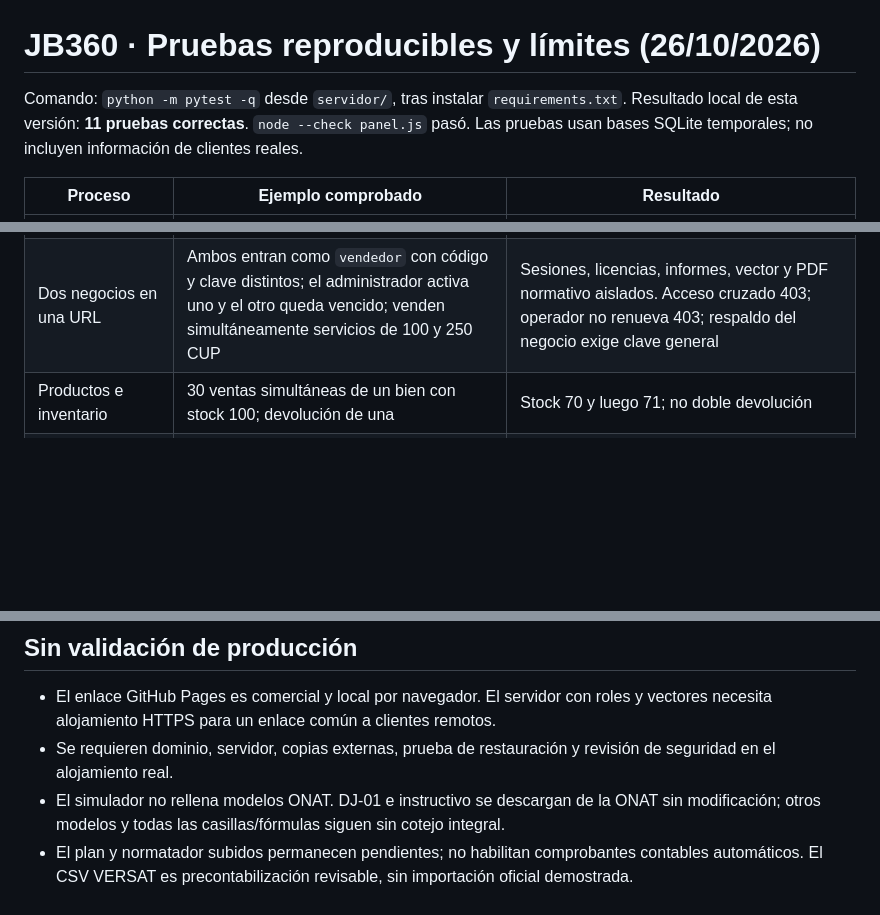
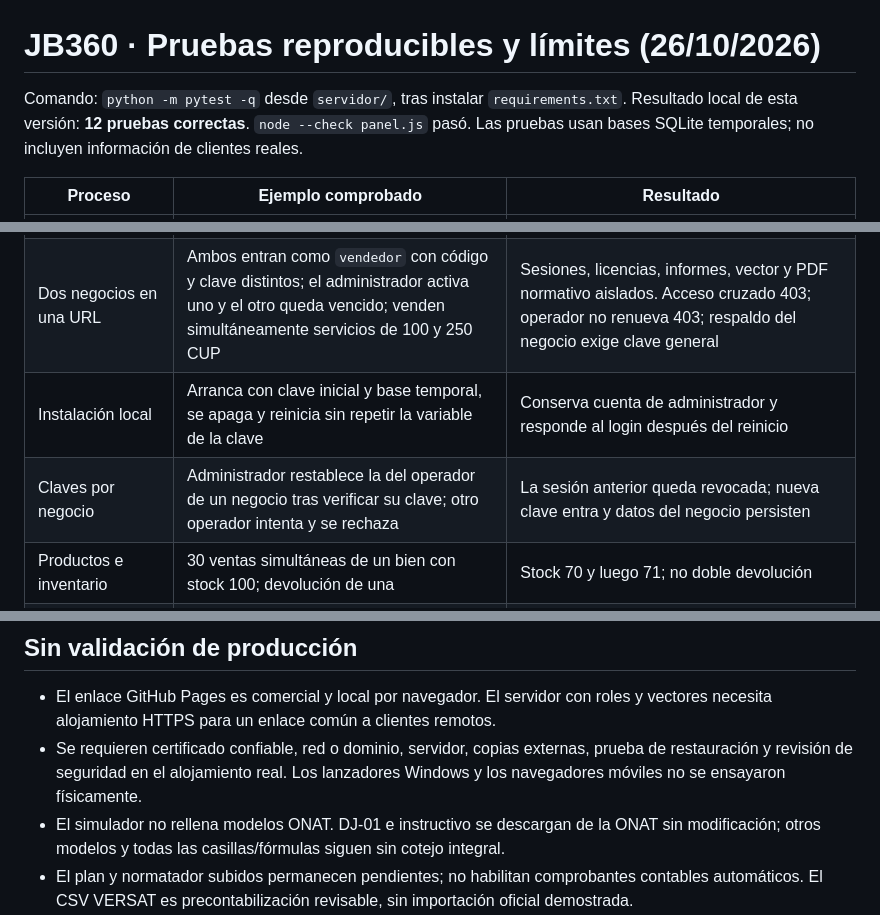
Before and after one commit to jbc76030-create/JB360, a Markdown page: servidor/PRUEBAS_Y_ALCANCE.md, 3 parts joined by grey strips. Drawn GitHub-style; blank space fills up the shorter version.

Commit message:
Instalación local por cliente y claves: PRUEBAS_Y_ALCANCE.md

```diff
--- a/servidor/PRUEBAS_Y_ALCANCE.md
+++ b/servidor/PRUEBAS_Y_ALCANCE.md
@@ -1,6 +1,6 @@
 # JB360 · Pruebas reproducibles y límites (26/10/2026)
 
-Comando: `python -m pytest -q` desde `servidor/`, tras instalar `requirements.txt`. Resultado local de esta versión: **11 pruebas correctas**. `node --check panel.js` pasó. Las pruebas usan bases SQLite temporales; no incluyen información de clientes reales.
+Comando: `python -m pytest -q` desde `servidor/`, tras instalar `requirements.txt`. Resultado local de esta versión: **12 pruebas correctas**. `node --check panel.js` pasó. Las pruebas usan bases SQLite temporales; no incluyen información de clientes reales.
 
 | Proceso | Ejemplo comprobado | Resultado |
 |---|---|---|
@@ -8,6 +8,8 @@ Comando: `python -m pytest -q` desde `servidor/`, tras instalar `requirements.tx
 | Licencia semestral | Pago confirmado con referencia; repetición de la referencia y renovación de 12 meses | Seis meses; referencia repetida 409; 12 meses 422; operador vencido 402 |
 | Dos clientes independientes | Dos procesos y bases A/B: se activa A, se carga su vector y vende 100 CUP; B queda vencido y sin esos datos | Licencias, sesiones, vectores y ventas separados |
 | Dos negocios en una URL | Ambos entran como `vendedor` con código y clave distintos; el administrador activa uno y el otro queda vencido; venden simultáneamente servicios de 100 y 250 CUP | Sesiones, licencias, informes, vector y PDF normativo aislados. Acceso cruzado 403; operador no renueva 403; respaldo del negocio exige clave general |
+| Instalación local | Arranca con clave inicial y base temporal, se apaga y reinicia sin repetir la variable de la clave | Conserva cuenta de administrador y responde al login después del reinicio |
+| Claves por negocio | Administrador restablece la del operador de un negocio tras verificar su clave; otro operador intenta y se rechaza | La sesión anterior queda revocada; nueva clave entra y datos del negocio persisten |
 | Productos e inventario | 30 ventas simultáneas de un bien con stock 100; devolución de una | Stock 70 y luego 71; no doble devolución |
 | Servicio y pagos | Servicio de 150 CUP, costo 30; venta con efectivo/transferencia; reversión de servicio | Informe desglosa servicio; margen 120 antes de reversión; devolución no altera inventario |
 | Fecha de Cuba | Servicio vendido a las 01:00 UTC del 1/10 y anulado a las 05:00 UTC | Venta corresponde al 30/9 local y devolución al 1/10 |
@@ -22,7 +24,7 @@ También se ejecutó una prueba HTTP real: arranque, entrada de administrador, a
 ## Sin validación de producción
 
 - El enlace GitHub Pages es comercial y local por navegador. El servidor con roles y vectores necesita alojamiento HTTPS para un enlace común a clientes remotos.
-- Se requieren dominio, servidor, copias externas, prueba de restauración y revisión de seguridad en el alojamiento real.
+- Se requieren certificado confiable, red o dominio, servidor, copias externas, prueba de restauración y revisión de seguridad en el alojamiento real. Los lanzadores Windows y los navegadores móviles no se ensayaron físicamente.
 - El simulador no rellena modelos ONAT. DJ-01 e instructivo se descargan de la ONAT sin modificación; otros modelos y todas las casillas/fórmulas siguen sin cotejo integral.
 - El plan y normatador subidos permanecen pendientes; no habilitan comprobantes contables automáticos. El CSV VERSAT es precontabilización revisable, sin importación oficial demostrada.
 - No hay pruebas de impresora, teléfono Android, conciliación bancaria real, nómina completa ni autorización de obligaciones fiscales de clientes específicos.
```
